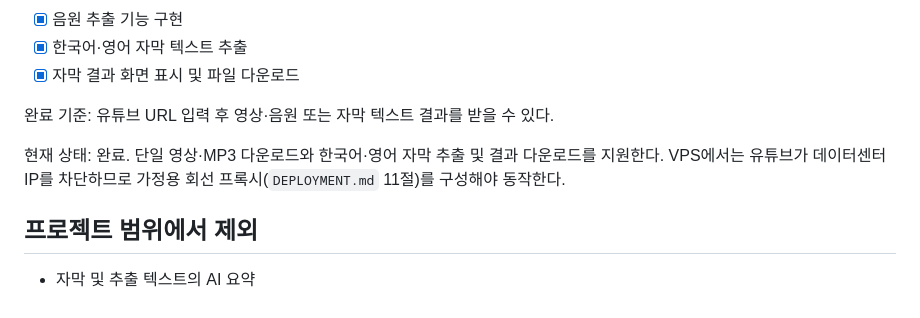
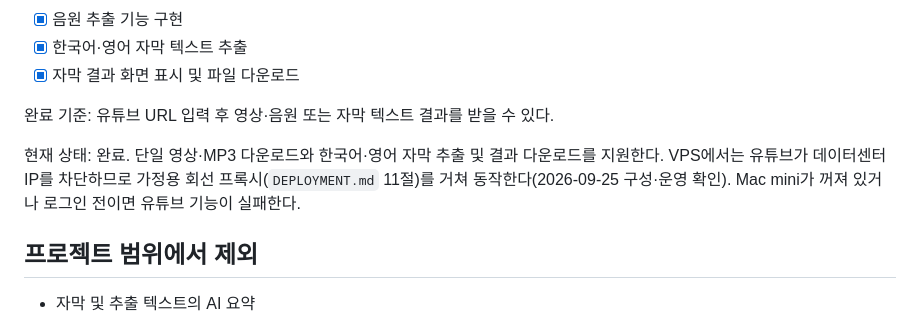
Before and after one commit to manizu2424/python-ai-utility-web, a Markdown page: TASKS.md, the part around one of its changes. Rendered like a GitHub page.

```diff
--- a/TASKS.md
+++ b/TASKS.md
@@ -62,7 +62,7 @@
 
 완료 기준: 유튜브 URL 입력 후 영상·음원 또는 자막 텍스트 결과를 받을 수 있다.
 
-현재 상태: 완료. 단일 영상·MP3 다운로드와 한국어·영어 자막 추출 및 결과 다운로드를 지원한다. VPS에서는 유튜브가 데이터센터 IP를 차단하므로 가정용 회선 프록시(`DEPLOYMENT.md` 11절)를 구성해야 동작한다.
+현재 상태: 완료. 단일 영상·MP3 다운로드와 한국어·영어 자막 추출 및 결과 다운로드를 지원한다. VPS에서는 유튜브가 데이터센터 IP를 차단하므로 가정용 회선 프록시(`DEPLOYMENT.md` 11절)를 거쳐 동작한다(2026-09-25 구성·운영 확인). Mac mini가 꺼져 있거나 로그인 전이면 유튜브 기능이 실패한다.
 
 ## 프로젝트 범위에서 제외
 
```
Also changed, not shown: other parts of TASKS.md (+2 -2 lines).
